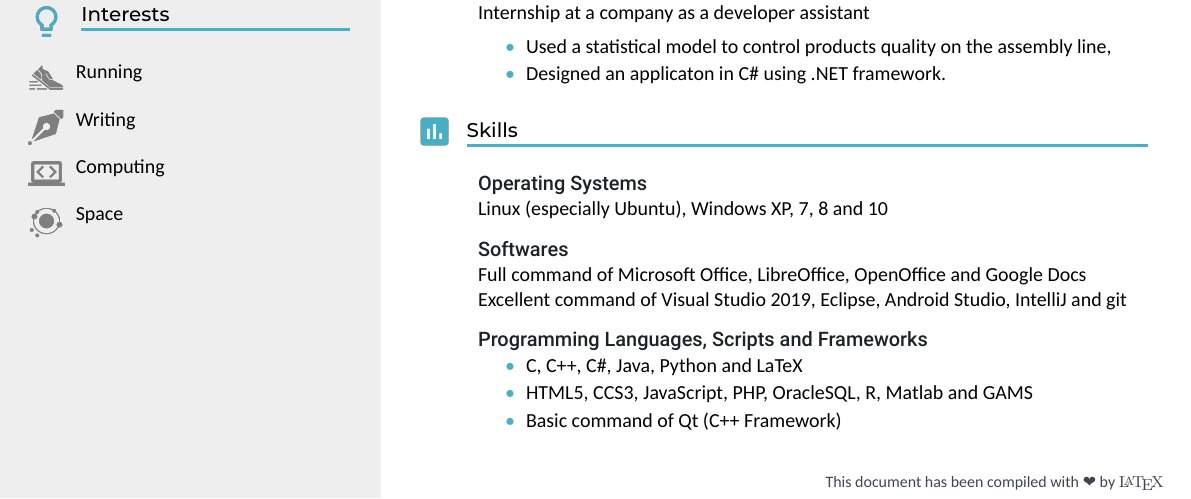
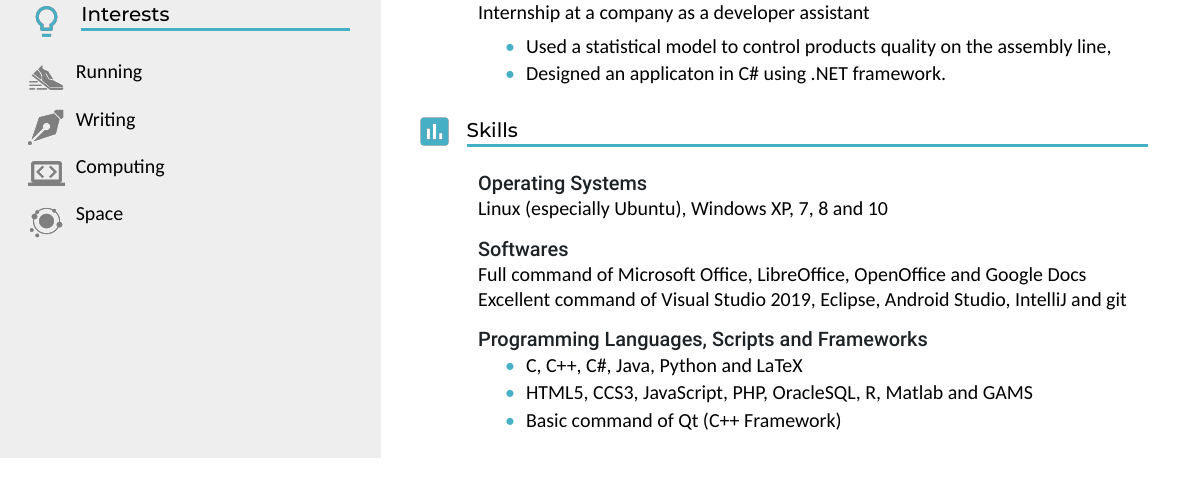
Before and after one commit to Cynnexis/CV, a LaTeX CV (cv.en.tex): part of the page, cut so that both start at the same text. Compiled offline with XeLaTeX; a missing font is replaced by an installed copy or a similar font.

Commit message:
:lipstick: Removed footnote ( :heart: ) from CV before merging and tagging

```diff
--- a/cv.en.tex
+++ b/cv.en.tex
@@ -125,7 +125,7 @@
 		}
 	}
 
-	\cvfootnote{This document has been compiled with {\DejaSans ❤️} by {\fontfamily{lmr}\selectfont\LaTeX{}}}
+	%\cvfootnote{This document has been compiled with {\DejaSans ❤️} by {\fontfamily{lmr}\selectfont\LaTeX{}}}
 }
 
 \end{document}
```
Also changed, not shown: cv.fr.tex (+1 -1 lines), cv.en.pdf, cv.fr.pdf.
